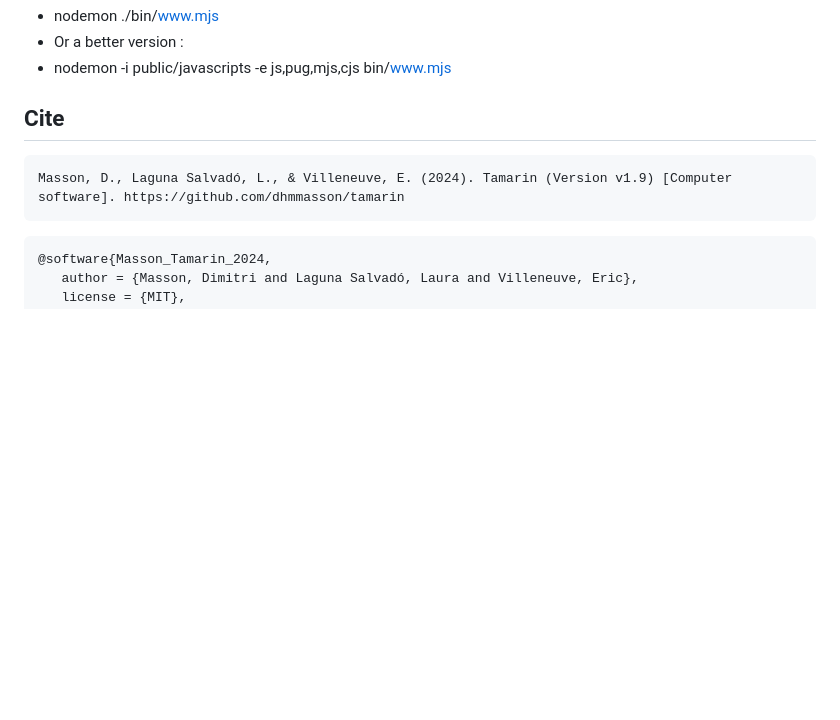
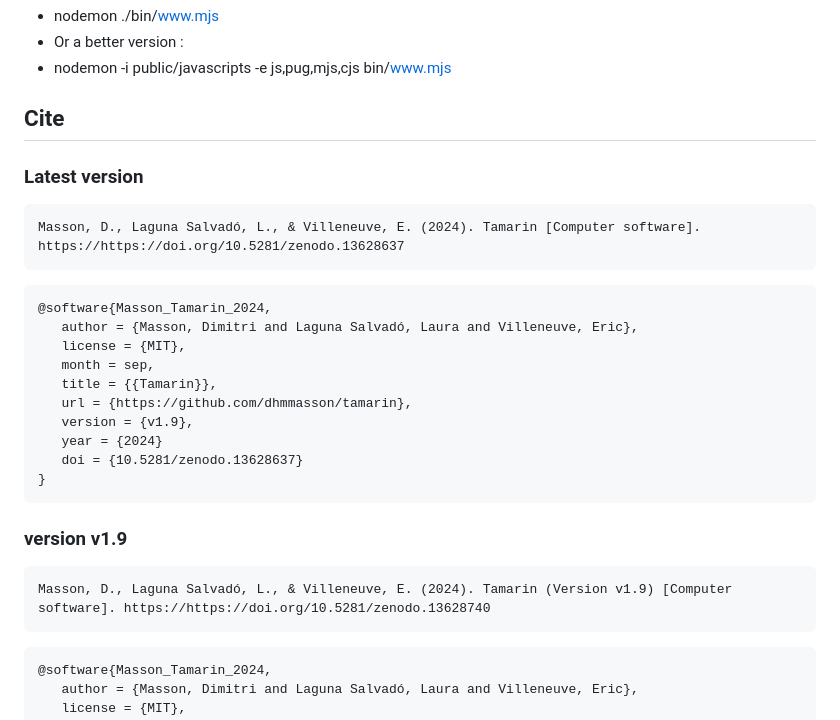
Before and after one commit to dhmmasson/tamarin, a Markdown page: README.md, the part around the change. Rendered like a GitHub page; blank space fills up the shorter version.

Commit message:
doc: Add reference to latest version

````diff
--- a/README.md
+++ b/README.md
@@ -57,8 +57,27 @@ you can build indivually the css, pug or js elements.
 
 ## Cite
 
+### Latest version
 ```APA
-Masson, D., Laguna Salvadó, L., & Villeneuve, E. (2024). Tamarin (Version v1.9) [Computer software]. https://github.com/dhmmasson/tamarin
+Masson, D., Laguna Salvadó, L., & Villeneuve, E. (2024). Tamarin [Computer software]. https://https://doi.org/10.5281/zenodo.13628637
+```
+
+```bibtex
+@software{Masson_Tamarin_2024,
+   author = {Masson, Dimitri and Laguna Salvadó, Laura and Villeneuve, Eric},
+   license = {MIT},
+   month = sep,
+   title = {{Tamarin}},
+   url = {https://github.com/dhmmasson/tamarin},
+   version = {v1.9},
+   year = {2024}
+   doi = {10.5281/zenodo.13628637}
+}
+```
+
+### version v1.9
+```APA
+Masson, D., Laguna Salvadó, L., & Villeneuve, E. (2024). Tamarin (Version v1.9) [Computer software]. https://https://doi.org/10.5281/zenodo.13628740
 ```
 
 ```bibtex
````
